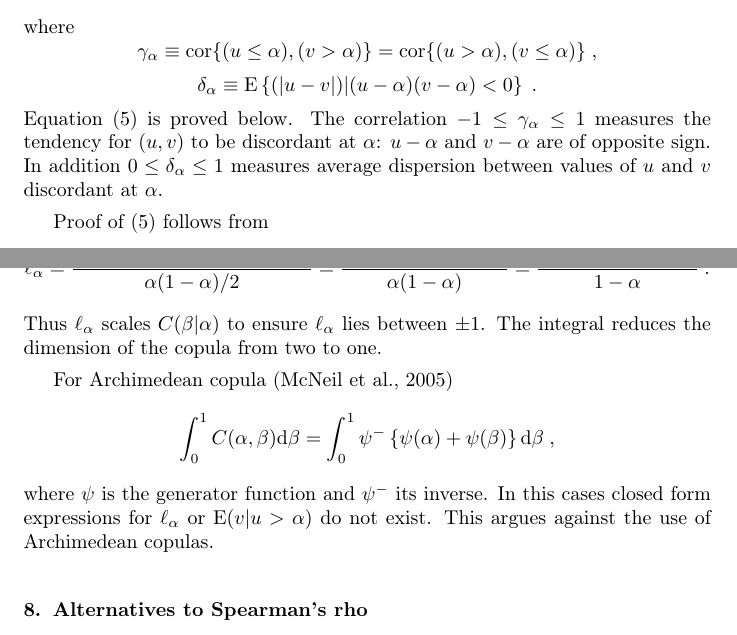
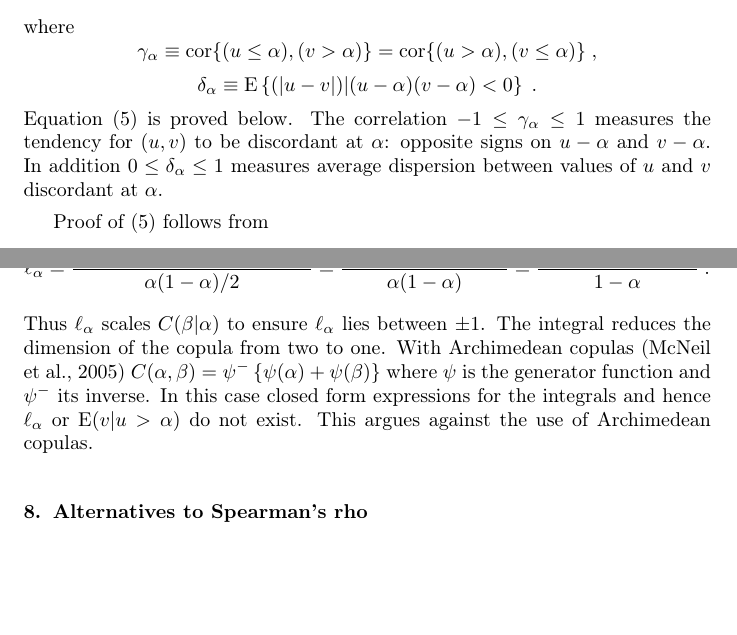
Before and after one commit to pietdion/ld, a LaTeX paper (ld5.tex): two parts of pages 4 and 9 of 24, joined at a grey line, cut so that both start at the same text, the shorter picture padded with empty space. Compiled offline with pdfLaTeX.

Commit message:
minor changes to ld5.tex

```diff
--- a/ld5.tex
+++ b/ld5.tex
@@ -214,7 +214,7 @@ $$
 $$
 \delta_\alpha \equiv\E\left\{(|u-v|)|(u-\alpha)(v-\alpha)<0\right\}  \; .
 $$
-Equation \eref{decomposition} is proved below.  The correlation $-1\leq\gamma_\alpha\leq 1$ measures the tendency for $(u,v)$ to be discordant at $\alpha$: $u-\alpha$ and $v-\alpha$ are of opposite sign. In addition $0\leq \delta_\alpha\leq 1$ measures average dispersion between values of $u$ and $v$ discordant at $\alpha$.
+Equation \eref{decomposition} is proved below.  The correlation $-1\leq\gamma_\alpha\leq 1$ measures the tendency for $(u,v)$ to be discordant at $\alpha$: opposite signs on $u-\alpha$ and $v-\alpha$. In addition $0\leq \delta_\alpha\leq 1$ measures average dispersion between values of $u$ and $v$ discordant at $\alpha$.
 
 Proof of \eref{decomposition} follows from
 $$
@@ -539,13 +539,8 @@ $$
 \ell_\alpha = \frac{\int_0^1 \cov\{(u>\alpha),(v>\beta)\} \de\beta }{\alpha(1-\alpha)/2}
 = \frac{2 \int_0^1 C(\alpha,\beta) \de \beta- \alpha}{\alpha(1-\alpha)} = \frac{2 \int_0^1 C(\beta|\alpha) \de \beta- 1}{1-\alpha}\;.
 $$
-Thus $\ell_\alpha$ scales $C(\beta|\alpha)$ to ensure $\ell_\alpha$ lies between $\pm 1$. The  integral reduces the dimension of the copula from two to one.
-
-For Archimedean copula \citep{mcneil2005qrm}
-$$
-\int_0^1 C(\alpha,\beta) \de \beta = \int_0^1 \psi^-\left\{\psi(\alpha)+\psi(\beta)\right\}\de\beta \;,
-$$
-where $\psi$ is the generator function and $\psi^-$ its inverse. In this cases closed form expressions for $\ell_\alpha$ or $\E(v|u>\alpha)$  do not exist.   This  argues against the use of Archimedean copulas.
+Thus $\ell_\alpha$ scales $C(\beta|\alpha)$ to ensure $\ell_\alpha$ lies between $\pm 1$. The  integral reduces the dimension of the copula from two to one.  With Archimedean copulas \citep{mcneil2005qrm}
+$C(\alpha,\beta) =\psi^-\left\{\psi(\alpha)+\psi(\beta)\right\}$ where $\psi$ is the generator function and $\psi^-$ its inverse. In this case closed form expressions for the integrals and hence $\ell_\alpha$ or $\E(v|u>\alpha)$  do not exist.   This  argues against the use of Archimedean copulas.
 
 \section{Alternatives to Spearman's rho}\label{soverall}
 
```
Also changed, not shown: ld5.pdf (added), ld5.tex (2 more changed lines), 1 other file.
